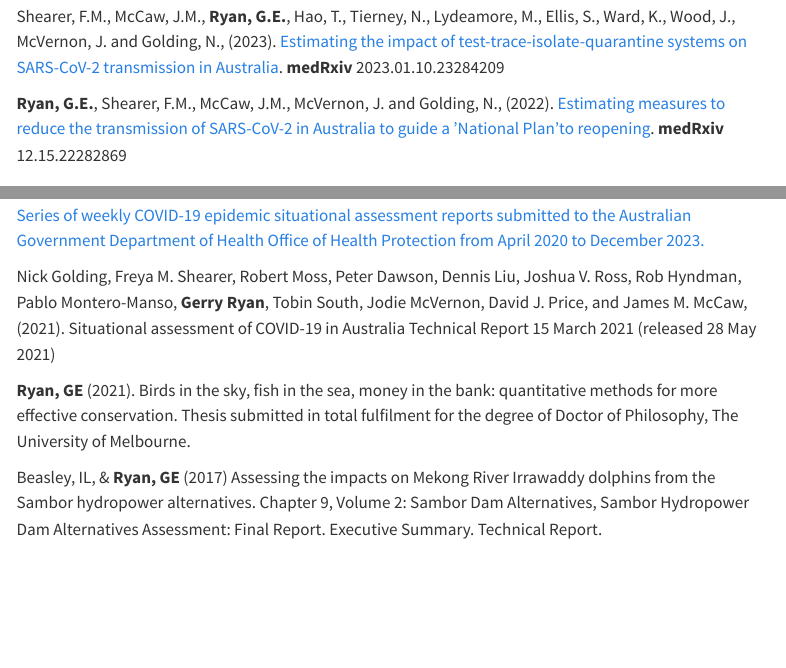
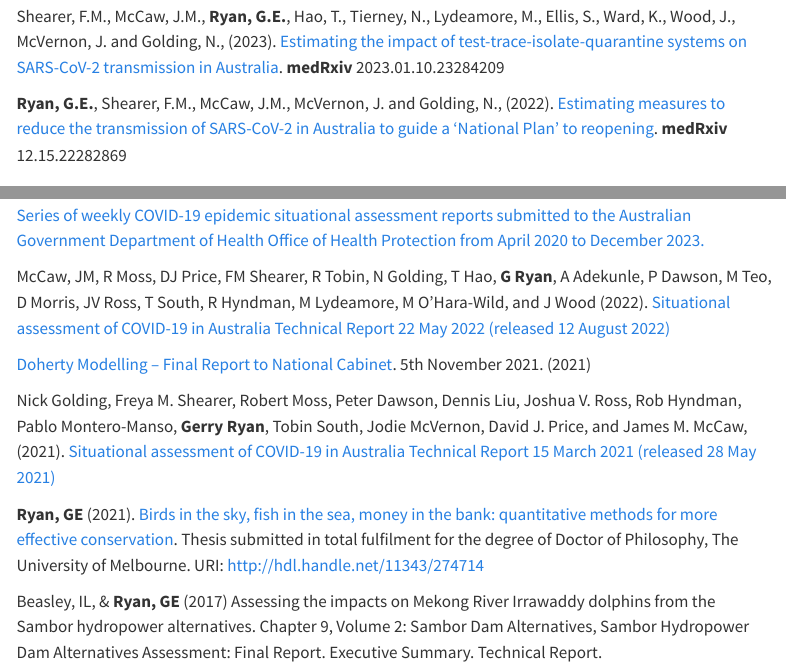
Before and after one commit to geryan/geryan.github.io, a Quarto document (publications.qmd): the page in a window 1100 px wide, from 240 px down, and a second part further down, joined at a grey line. Rendered offline with R 4.5, knitr and Pandoc in place of Quarto, with nearby package versions; menus at the side of the page are left out.

Commit message:
links, typo

```diff
--- a/publications.qmd
+++ b/publications.qmd
@@ -50,11 +50,15 @@ McCarthy, MA, Garrard, GE, Moore, AL, Parris, KM, Regan, TJ, & **Ryan, GE** (201
 
 ## Select Grey Literature
 
-[Series of weekly COVID-19 epidemic situational assessment reports submitted to the Australian Government Department of Health Office of Health Protection from April 2020 to December 2023.](https://doi.org/10.26188/24845328.v1)
+[Series of weekly COVID-19 epidemic situational assessment reports submitted to the Australian Government Department of Health Office of Health Protection from April 2020 to December 2023.](https://doi.org/10.26188/24845328.v1){target="_blank"}
 
-Nick Golding, Freya M. Shearer, Robert Moss, Peter Dawson, Dennis Liu, Joshua V. Ross, Rob Hyndman, Pablo Montero-Manso, **Gerry Ryan**, Tobin South, Jodie McVernon, David J. Price, and James M. McCaw, (2021). Situational assessment of COVID-19 in Australia Technical Report 15 March 2021 (released 28 May 2021)
+McCaw, JM, R Moss, DJ Price, FM Shearer, R Tobin, N Golding, T Hao, **G Ryan**, A Adekunle, P Dawson, M Teo, D Morris, JV Ross, T South, R Hyndman, M Lydeamore, M O'Hara-Wild, and J Wood (2022). [Situational assessment of COVID-19 in Australia Technical Report 22 May 2022 (released 12 August 2022)](https://mspgh.unimelb.edu.au/__data/assets/pdf_file/0003/4256103/2022-05-22-Technical-report-public-release.pdf){target="_blank"}
 
-**Ryan, GE** (2021). Birds in the sky, fish in the sea, money in the bank: quantitative methods for more effective conservation. Thesis submitted in total fulfilment for the degree of Doctor of Philosophy, The University of Melbourne.
+[Doherty Modelling – Final Report to National Cabinet](https://www.doherty.edu.au/uploads/content_doc/ Synthesis_DohertyModelling_FinalReport__NatCab05Nov.pdf){target="_blank"}. 5th November 2021. (2021)
+
+Nick Golding, Freya M. Shearer, Robert Moss, Peter Dawson, Dennis Liu, Joshua V. Ross, Rob Hyndman, Pablo Montero-Manso, **Gerry Ryan**, Tobin South, Jodie McVernon, David J. Price, and James M. McCaw, (2021). [Situational assessment of COVID-19 in Australia Technical Report 15 March 2021 (released 28 May 2021)](https://mspgh.unimelb.edu.au/__data/assets/pdf_file/0004/4230643/2021-03-15-Technical-report-public-release.pdf){target="_blank"}
+
+**Ryan, GE** (2021). [Birds in the sky, fish in the sea, money in the bank: quantitative methods for more effective conservation](http://hdl.handle.net/11343/274714){target="_blank"}. Thesis submitted in total fulfilment for the degree of Doctor of Philosophy, The University of Melbourne. URI: http://hdl.handle.net/11343/274714
 
 Beasley, IL, & **Ryan, GE** (2017) Assessing the impacts on Mekong River Irrawaddy dolphins from the Sambor hydropower alternatives. Chapter 9, Volume 2: Sambor Dam Alternatives, Sambor Hydropower Dam Alternatives Assessment: Final Report. Executive Summary. Technical Report.
 
```
Also changed, not shown: docs/search.json, publications.qmd (8 more changed lines), 1 other file.
